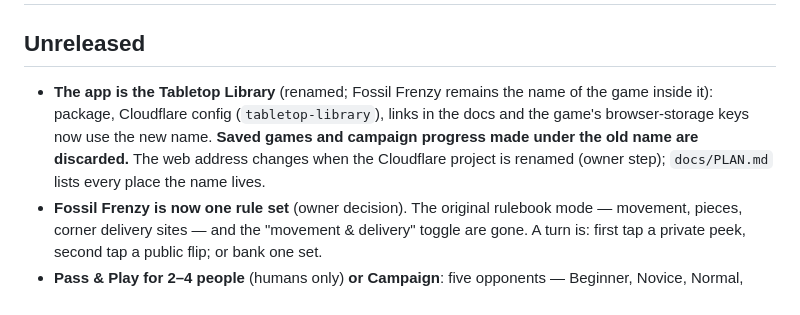
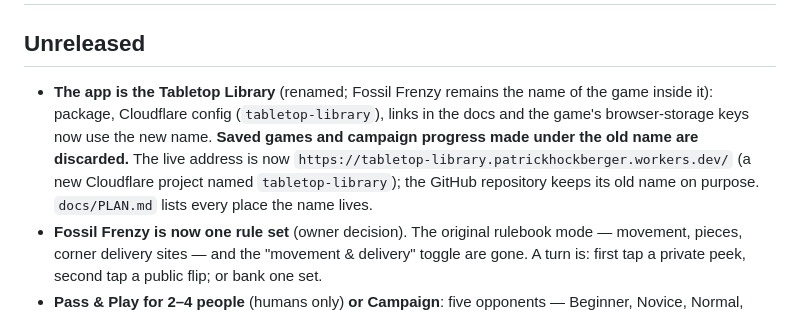
Before and after one commit to pathock3/fossil-frenzy, a Markdown page: CHANGELOG.md, the part around the change. Drawn GitHub-style.

```diff
--- a/CHANGELOG.md
+++ b/CHANGELOG.md
@@ -1,7 +1,7 @@
 # Changelog
 
 ## Unreleased
-- **The app is the Tabletop Library** (renamed; Fossil Frenzy remains the name of the game inside it): package, Cloudflare config (`tabletop-library`), links in the docs and the game's browser-storage keys now use the new name. **Saved games and campaign progress made under the old name are discarded.** The web address changes when the Cloudflare project is renamed (owner step); `docs/PLAN.md` lists every place the name lives.
+- **The app is the Tabletop Library** (renamed; Fossil Frenzy remains the name of the game inside it): package, Cloudflare config (`tabletop-library`), links in the docs and the game's browser-storage keys now use the new name. **Saved games and campaign progress made under the old name are discarded.** The live address is now `https://tabletop-library.patrickhockberger.workers.dev/` (a new Cloudflare project named `tabletop-library`); the GitHub repository keeps its old name on purpose. `docs/PLAN.md` lists every place the name lives.
 - **Fossil Frenzy is now one rule set** (owner decision). The original rulebook mode — movement, pieces, corner delivery sites — and the "movement & delivery" toggle are gone. A turn is: first tap a private peek, second tap a public flip; or bank one set.
 - **Pass & Play for 2–4 people** (humans only) **or Campaign**: five opponents — Beginner, Novice, Normal, Challenging, Master — shown by name only (no percentages). Only Beginner is open at first; the others are greyed out with a lock. Win outright to unlock the next; progress is remembered on the device. `?unlock` on the address opens every level for testing.
 - The game's address and saved games: a game saved by an earlier version is cleared with a quiet note (the rules changed); campaign progress starts fresh.
```
Also changed, not shown: docs/PLAN.md (+1 -1 lines).
